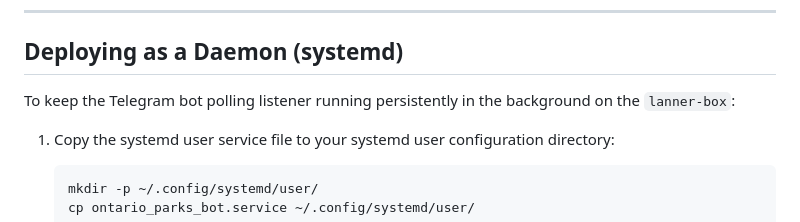
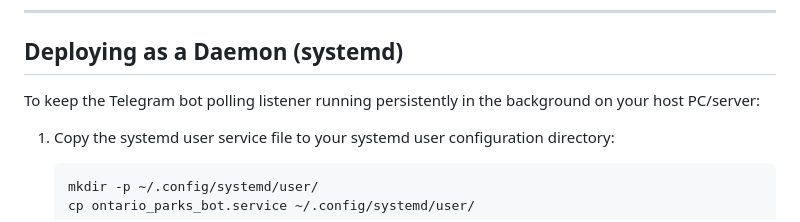
Before and after one commit to aniva/helpful-agents, a Markdown page: ontario-parks/README.md, the part around the change. Rendered like a GitHub page.

Commit message:
Make server host reference generic in README

````diff
--- a/ontario-parks/README.md
+++ b/ontario-parks/README.md
@@ -85,7 +85,7 @@ To resolve and configure your Telegram Chat ID automatically:
 
 ## Deploying as a Daemon (systemd)
 
-To keep the Telegram bot polling listener running persistently in the background on the `lanner-box`:
+To keep the Telegram bot polling listener running persistently in the background on your host PC/server:
 
 1. Copy the systemd user service file to your systemd user configuration directory:
    ```bash
````
